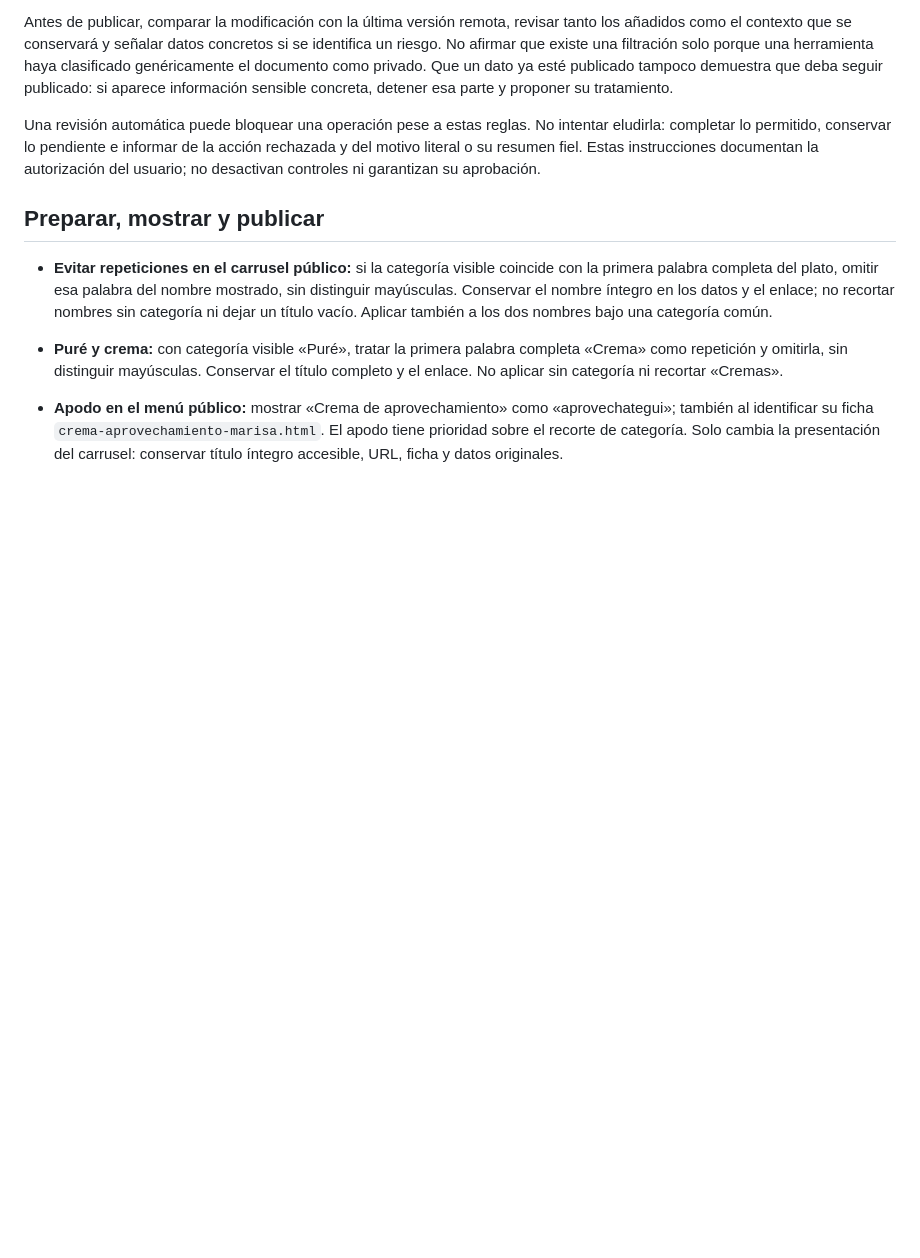
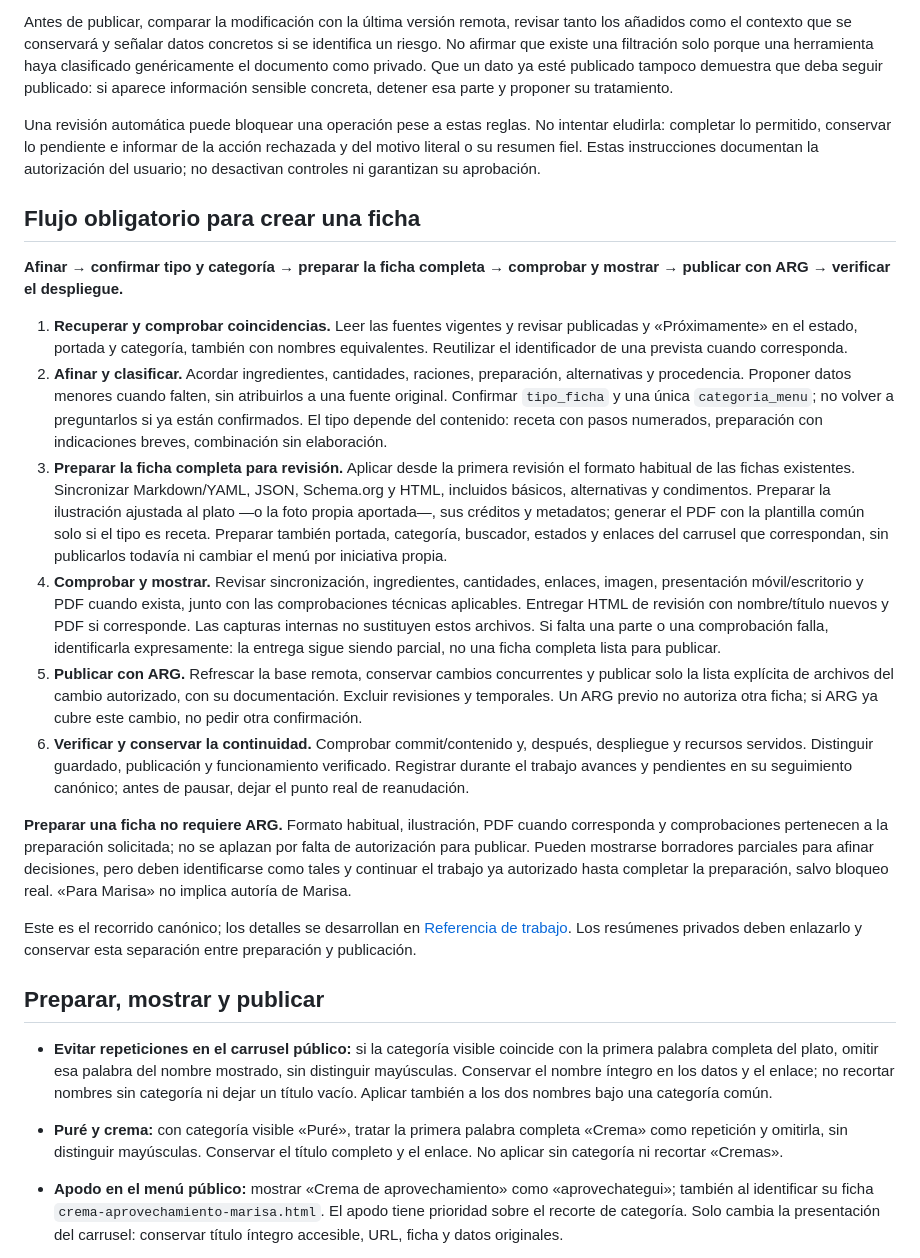
Before and after one commit to fucolin/recetario, a Markdown page: GUIA_DE_TRABAJO.md, the part around the change. Drawn GitHub-style; blank space fills up the shorter version.

Commit message:
Aclara el flujo completo de preparación y publicación de fichas

```diff
--- a/GUIA_DE_TRABAJO.md
+++ b/GUIA_DE_TRABAJO.md
@@ -21,6 +21,21 @@ Distinguir por el contenido: mencionar un recurso protegido, conservar un enlace
 Antes de publicar, comparar la modificación con la última versión remota, revisar tanto los añadidos como el contexto que se conservará y señalar datos concretos si se identifica un riesgo. No afirmar que existe una filtración solo porque una herramienta haya clasificado genéricamente el documento como privado. Que un dato ya esté publicado tampoco demuestra que deba seguir publicado: si aparece información sensible concreta, detener esa parte y proponer su tratamiento.
 
 Una revisión automática puede bloquear una operación pese a estas reglas. No intentar eludirla: completar lo permitido, conservar lo pendiente e informar de la acción rechazada y del motivo literal o su resumen fiel. Estas instrucciones documentan la autorización del usuario; no desactivan controles ni garantizan su aprobación.
+
+## Flujo obligatorio para crear una ficha
+
+**Afinar → confirmar tipo y categoría → preparar la ficha completa → comprobar y mostrar → publicar con ARG → verificar el despliegue.**
+
+1. **Recuperar y comprobar coincidencias.** Leer las fuentes vigentes y revisar publicadas y «Próximamente» en el estado, portada y categoría, también con nombres equivalentes. Reutilizar el identificador de una prevista cuando corresponda.
+2. **Afinar y clasificar.** Acordar ingredientes, cantidades, raciones, preparación, alternativas y procedencia. Proponer datos menores cuando falten, sin atribuirlos a una fuente original. Confirmar `tipo_ficha` y una única `categoria_menu`; no volver a preguntarlos si ya están confirmados. El tipo depende del contenido: receta con pasos numerados, preparación con indicaciones breves, combinación sin elaboración.
+3. **Preparar la ficha completa para revisión.** Aplicar desde la primera revisión el formato habitual de las fichas existentes. Sincronizar Markdown/YAML, JSON, Schema.org y HTML, incluidos básicos, alternativas y condimentos. Preparar la ilustración ajustada al plato —o la foto propia aportada—, sus créditos y metadatos; generar el PDF con la plantilla común solo si el tipo es receta. Preparar también portada, categoría, buscador, estados y enlaces del carrusel que correspondan, sin publicarlos todavía ni cambiar el menú por iniciativa propia.
+4. **Comprobar y mostrar.** Revisar sincronización, ingredientes, cantidades, enlaces, imagen, presentación móvil/escritorio y PDF cuando exista, junto con las comprobaciones técnicas aplicables. Entregar HTML de revisión con nombre/título nuevos y PDF si corresponde. Las capturas internas no sustituyen estos archivos. Si falta una parte o una comprobación falla, identificarla expresamente: la entrega sigue siendo parcial, no una ficha completa lista para publicar.
+5. **Publicar con ARG.** Refrescar la base remota, conservar cambios concurrentes y publicar solo la lista explícita de archivos del cambio autorizado, con su documentación. Excluir revisiones y temporales. Un ARG previo no autoriza otra ficha; si ARG ya cubre este cambio, no pedir otra confirmación.
+6. **Verificar y conservar la continuidad.** Comprobar commit/contenido y, después, despliegue y recursos servidos. Distinguir guardado, publicación y funcionamiento verificado. Registrar durante el trabajo avances y pendientes en su seguimiento canónico; antes de pausar, dejar el punto real de reanudación.
+
+**Preparar una ficha no requiere ARG.** Formato habitual, ilustración, PDF cuando corresponda y comprobaciones pertenecen a la preparación solicitada; no se aplazan por falta de autorización para publicar. Pueden mostrarse borradores parciales para afinar decisiones, pero deben identificarse como tales y continuar el trabajo ya autorizado hasta completar la preparación, salvo bloqueo real. «Para Marisa» no implica autoría de Marisa.
+
+Este es el recorrido canónico; los detalles se desarrollan en [Referencia de trabajo](docs/REFERENCIA_DE_TRABAJO.md#preparar-y-sincronizar-una-ficha). Los resúmenes privados deben enlazarlo y conservar esta separación entre preparación y publicación.
 
 ## Preparar, mostrar y publicar
 
```
Also changed, not shown: CONTINUAR_EN_OTRO_CHAT.md (+6 -0 lines), docs/REFERENCIA_DE_TRABAJO.md (+2 -0 lines).
